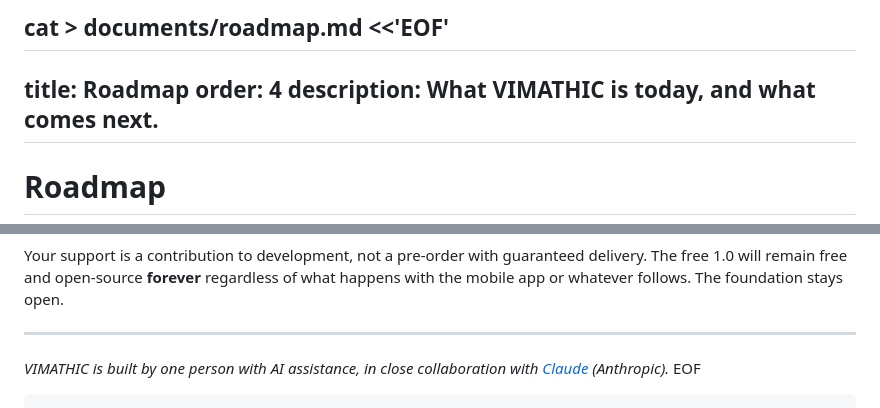
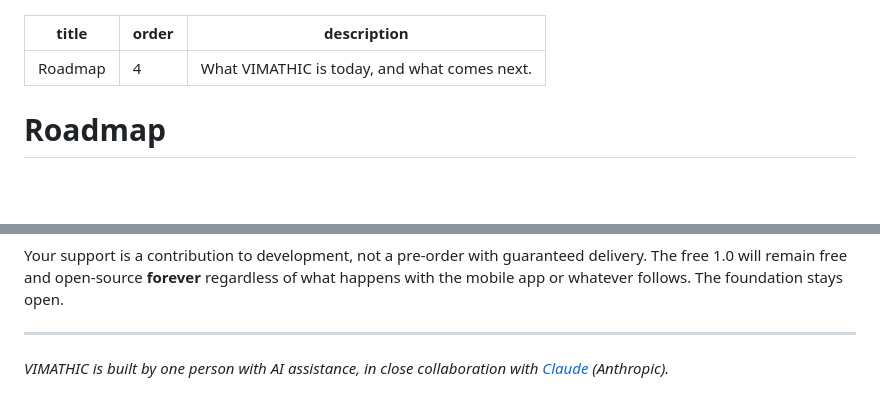
Before and after one commit to vimathic/vimathic, a Markdown page: documents/roadmap.md, 2 parts joined by grey strips. Drawn GitHub-style; blank space fills up the shorter version.

Commit message:
fix(roadmap): strip leftover heredoc wrapper from previous commit
A stray 'cat <<EOF' marker and closing EOF/backticks ended up in
documents/roadmap.md when the previous commit was prepared via shell
heredoc. The frontmatter parser saw the wrapper as the first line
and failed to detect the YAML block, so the static site rendered
the raw command instead of the doc.

Remove the wrapper. Frontmatter now starts on line 1 as expected.

````diff
--- a/documents/roadmap.md
+++ b/documents/roadmap.md
@@ -1,4 +1,3 @@
-cat > documents/roadmap.md <<'EOF'
 ---
 title: Roadmap
 order: 4
@@ -139,5 +138,3 @@ whatever follows. The foundation stays open.
 
 *VIMATHIC is built by one person with AI assistance, in close
 collaboration with [Claude](https://claude.ai) (Anthropic).*
-EOF
-```
````
